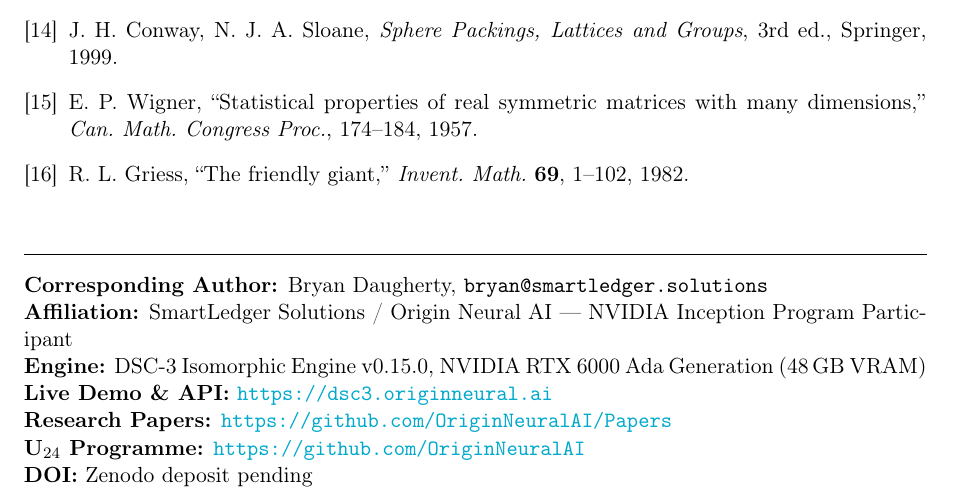
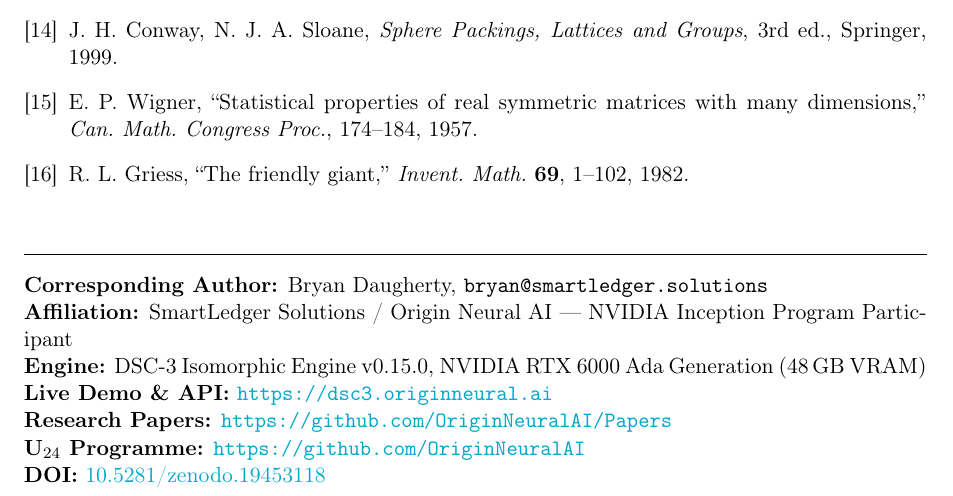
Before and after one commit to OriginNeuralAI/Papers, a LaTeX paper (33-Universality-Lock-DSC3/main.tex): part of page 15 of 15, cut so that both start at the same text. Compiled offline with pdfLaTeX.

Commit message:
Paper 33: add Zenodo DOI 10.5281/zenodo.19453118
- ZENODO.md: DOI badge and record link
- Paper 33 README: DOI link
- Paper 33 PDF/TEX: updated with DOI in footer

Co-Authored-By: Claude Opus 4.6 (1M context) <noreply@anthropic.com>

```diff
--- a/33-Universality-Lock-DSC3/main.tex
+++ b/33-Universality-Lock-DSC3/main.tex
@@ -877,6 +877,6 @@ R.~L.~Griess,
 \textbf{Live Demo \& API:} \url{https://dsc3.originneural.ai}\\
 \textbf{Research Papers:} \url{https://github.com/OriginNeuralAI/Papers}\\
 \textbf{U$_{24}$ Programme:} \url{https://github.com/OriginNeuralAI}\\
-\textbf{DOI:} Zenodo deposit pending
+\textbf{DOI:} \href{https://doi.org/10.5281/zenodo.19453118}{10.5281/zenodo.19453118}
 
 \end{document}
```
Also changed, not shown: ZENODO.md (+1 -1 lines), 33-Universality-Lock-DSC3/README.md, 33-Universality-Lock-DSC3/main.pdf.
